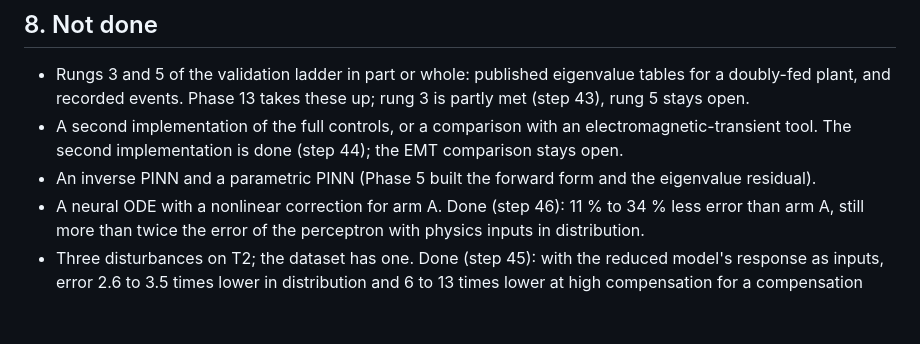
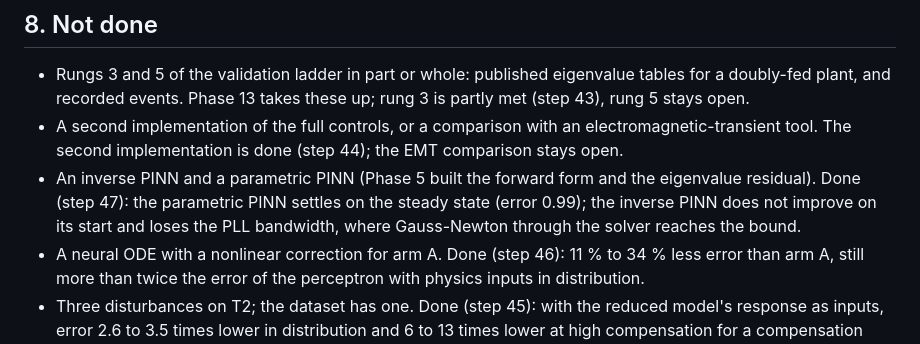
Before and after one commit to TimThacker/sso-sciml, a Markdown page: docs/REPORT.md, the part around the change. Rendered like a GitHub page; blank space fills up the shorter version.

Commit message:
Add a parametric and an inverse PINN on T2, step 47

```diff
--- a/docs/REPORT.md
+++ b/docs/REPORT.md
@@ -220,7 +220,7 @@ Where each thing fails, how it shows, and what catches it.
 
 - Rungs 3 and 5 of the validation ladder in part or whole: published eigenvalue tables for a doubly-fed plant, and recorded events. Phase 13 takes these up; rung 3 is partly met (step 43), rung 5 stays open.
 - A second implementation of the full controls, or a comparison with an electromagnetic-transient tool. The second implementation is done (step 44); the EMT comparison stays open.
-- An inverse PINN and a parametric PINN (Phase 5 built the forward form and the eigenvalue residual).
+- An inverse PINN and a parametric PINN (Phase 5 built the forward form and the eigenvalue residual). Done (step 47): the parametric PINN settles on the steady state (error 0.99); the inverse PINN does not improve on its start and loses the PLL bandwidth, where Gauss-Newton through the solver reaches the bound.
 - A neural ODE with a nonlinear correction for arm A. Done (step 46): 11 % to 34 % less error than arm A, still more than twice the error of the perceptron with physics inputs in distribution.
 - Three disturbances on T2; the dataset has one. Done (step 45): with the reduced model's response as inputs, error 2.6 to 3.5 times lower in distribution and 6 to 13 times lower at high compensation for a compensation step and a voltage dip; no gain for a power ramp, which the reduced model does not see.
 - The out-of-distribution study on T2, and a physics-residual detector.
```
Also changed, not shown: docs/steps/46-neural-ode.md (+1 -1 lines), docs/steps/47-pinns.md (added, +76 -0 lines), docs/results/phase13/fig117_parametric_pinn.png (added), docs/results/phase13/fig118_inverse_pinn.png (added), 4 other files.
